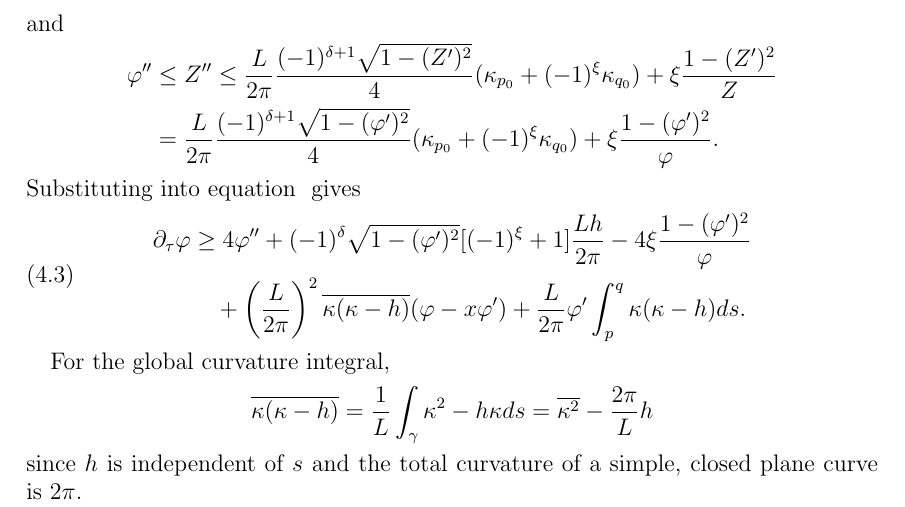
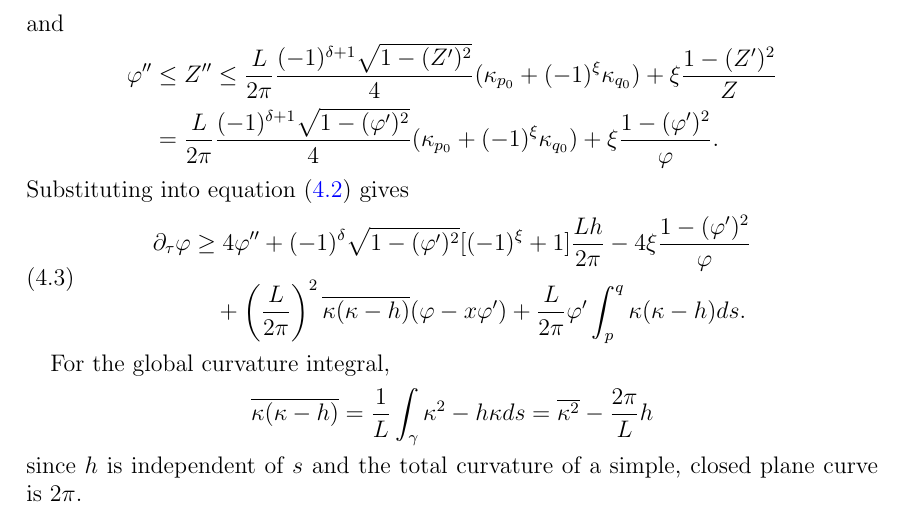
Before and after one commit to pabryan/preserving_distance_comparison, a LaTeX paper (main.tex): part of page 11 of 18, cut so that both start at the same text. Compiled offline with pdfLaTeX.

Commit message:
Fixed typo in equation ref.

```diff
--- a/main.tex
+++ b/main.tex
@@ -554,7 +554,7 @@ and
 &= \frac{L}{2\pi}\frac{(-1)^{\delta+1}\sqrt{1-(\varphi')^2}}{4} (\kappa_{p_0} + (-1)^{\xi}\kappa_{q_0}) + \xi \frac{1-(\varphi')^2}{\varphi}.
 \end{split}
 \]
-Substituting into equation \label{eq:time_ineq} gives
+Substituting into equation \eqref{eq:time_ineq} gives
 \begin{equation}
 \label{eq:spacetime_ineq}
 \begin{split}
```
